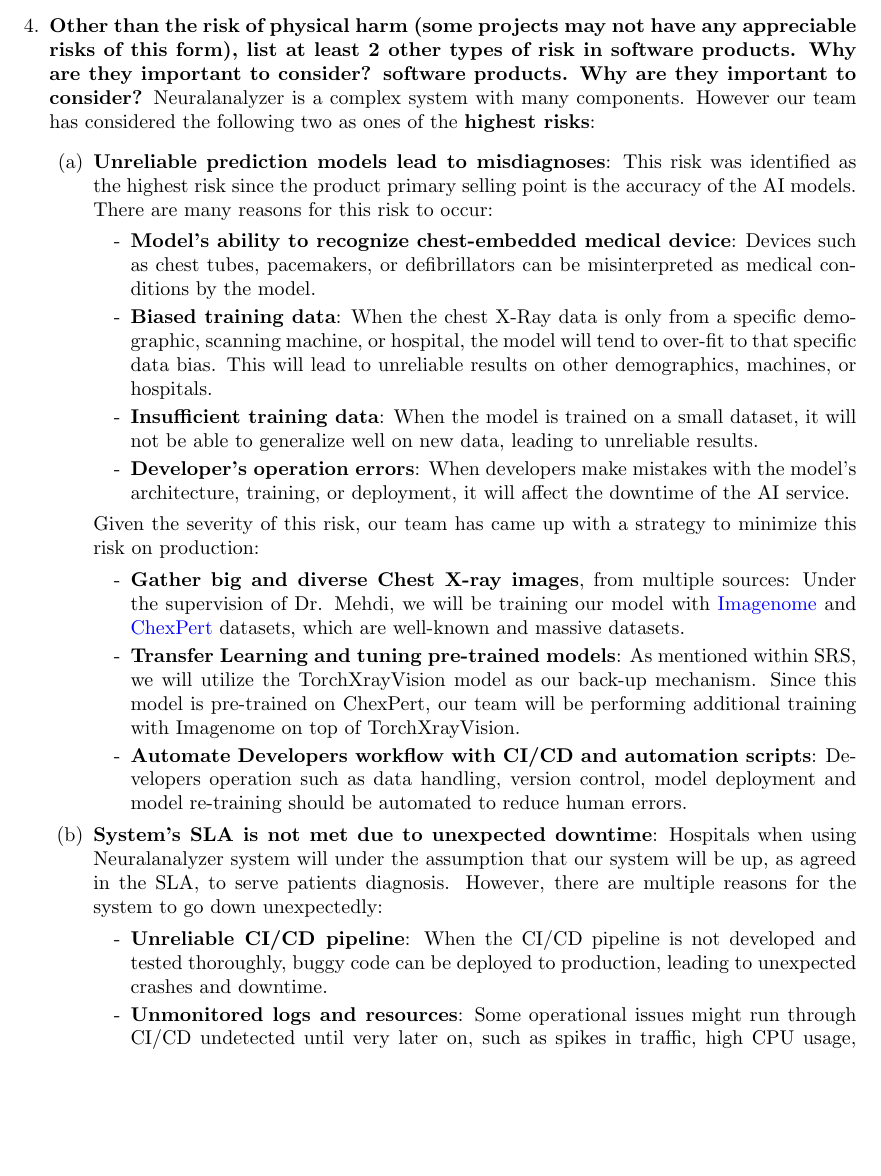
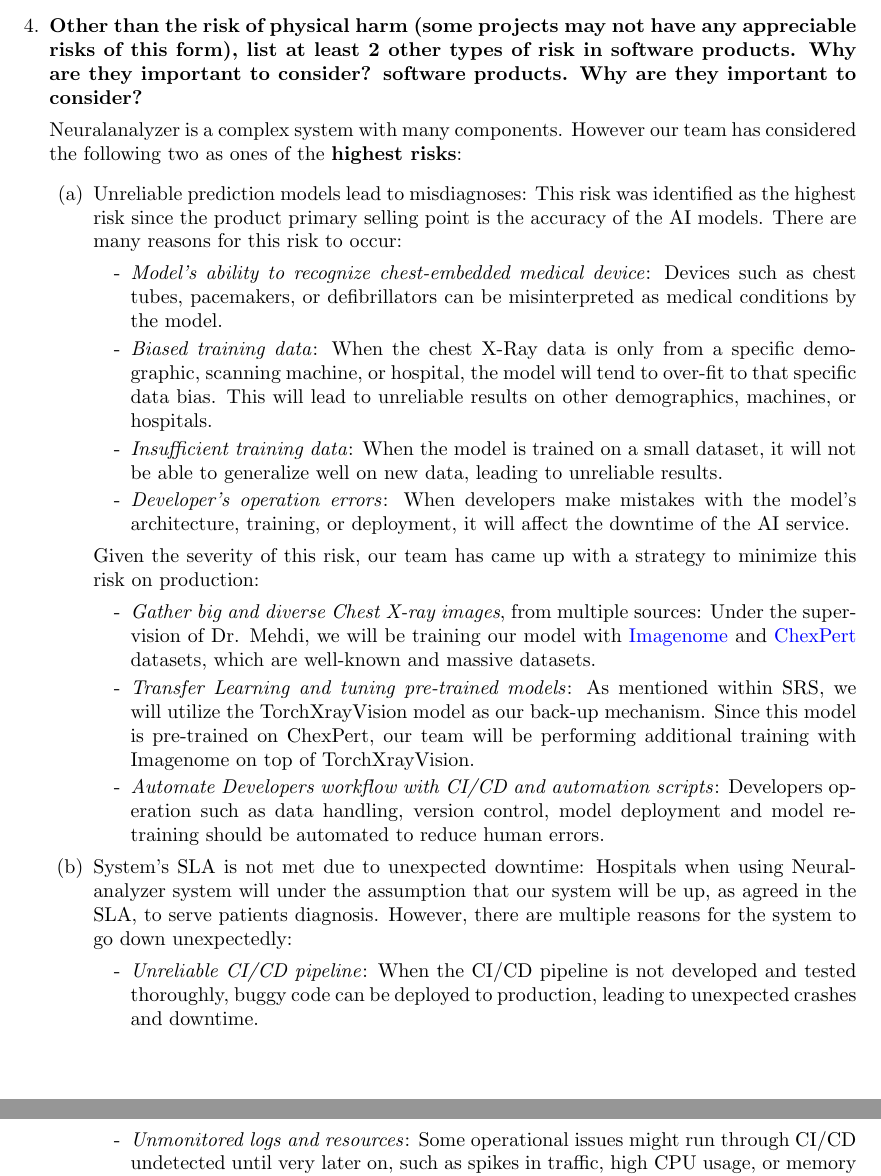
Before and after one commit to RezaJodeiri/CXR-Capstone, a LaTeX document (docs/HazardAnalysis/HazardAnalysis.tex): part of page 17 of 18 before the commit and two parts of pages 17 and 18 of 18 after it, the two joined at a grey line, cut so that both start at the same text, the shorter picture padded with empty space. Compiled offline with pdfLaTeX.

Commit message:
doc : Minor layout adjustments

```diff
--- a/docs/HazardAnalysis/HazardAnalysis.tex
+++ b/docs/HazardAnalysis/HazardAnalysis.tex
@@ -670,28 +670,29 @@ In the hazard analysis and FMEA documentation for our chest X-ray diagnostic sys
     appreciable risks of this form), list at least 2 other types of risk in
     software products. Why are they important to consider?
     software products. Why are they important to consider?}
+
     Neuralanalyzer is a complex system with many components. However our team has considered the following two as ones of the \textbf{highest risks}:
     \begin{enumerate}
-        \item \textbf{Unreliable prediction models lead to misdiagnoses}: This risk was identified as the highest risk since the product primary selling point is the accuracy of the AI models. There are many reasons for this risk to occur:
+        \item Unreliable prediction models lead to misdiagnoses: This risk was identified as the highest risk since the product primary selling point is the accuracy of the AI models. There are many reasons for this risk to occur:
         \begin{itemize}
-            \item[-] \textbf{Model's ability to recognize chest-embedded medical device}: Devices such as chest tubes, pacemakers, or defibrillators can be misinterpreted as medical conditions by the model.
-            \item[-] \textbf{Biased training data}: When the chest X-Ray data is only from a specific demographic, scanning machine, or hospital, the model will tend to over-fit to that specific data bias. This will lead to unreliable results on other demographics, machines, or hospitals.
-            \item[-] \textbf{Insufficient training data}: When the model is trained on a small dataset, it will not be able to generalize well on new data, leading to unreliable results.
-            \item[-] \textbf{Developer's operation errors}: When developers make mistakes with the model's architecture, training, or deployment, it will affect the downtime of the AI service.
+            \item[-] \emph{Model's ability to recognize chest-embedded medical device}: Devices such as chest tubes, pacemakers, or defibrillators can be misinterpreted as medical conditions by the model.
+            \item[-] \emph{Biased training data}: When the chest X-Ray data is only from a specific demographic, scanning machine, or hospital, the model will tend to over-fit to that specific data bias. This will lead to unreliable results on other demographics, machines, or hospitals.
+            \item[-] \emph{Insufficient training data}: When the model is trained on a small dataset, it will not be able to generalize well on new data, leading to unreliable results.
+            \item[-] \emph{Developer's operation errors}: When developers make mistakes with the model's architecture, training, or deployment, it will affect the downtime of the AI service.
         \end{itemize}
         Given the severity of this risk, our team has came up with a strategy to minimize this risk on production:
         \begin{itemize}
-            \item[-] \textbf{Gather big and diverse Chest X-ray images}, from multiple sources: Under the supervision of Dr. Mehdi, we will be training our model with \href{https://physionet.org/content/chest-imagenome/1.0.0/}{Imagenome} and \href{https://stanfordmlgroup.github.io/competitions/chexpert/}{ChexPert} datasets, which are well-known and massive datasets.
-            \item[-] \textbf{Transfer Learning and tuning pre-trained models}: As mentioned within SRS, we will utilize the TorchXrayVision model as our back-up mechanism. Since this model is pre-trained on ChexPert, our team will be performing additional training with Imagenome on top of TorchXrayVision.
-            \item[-] \textbf{Automate Developers workflow with CI/CD and automation scripts}: Developers operation such as data handling, version control, model deployment and model re-training should be automated to reduce human errors.
+            \item[-] \emph{Gather big and diverse Chest X-ray images}, from multiple sources: Under the supervision of Dr. Mehdi, we will be training our model with \href{https://physionet.org/content/chest-imagenome/1.0.0/}{Imagenome} and \href{https://stanfordmlgroup.github.io/competitions/chexpert/}{ChexPert} datasets, which are well-known and massive datasets.
+            \item[-] \emph{Transfer Learning and tuning pre-trained models}: As mentioned within SRS, we will utilize the TorchXrayVision model as our back-up mechanism. Since this model is pre-trained on ChexPert, our team will be performing additional training with Imagenome on top of TorchXrayVision.
+            \item[-] \emph{Automate Developers workflow with CI/CD and automation scripts}: Developers operation such as data handling, version control, model deployment and model re-training should be automated to reduce human errors.
         \end{itemize}
 
 
-        \item \textbf{System's SLA is not met due to unexpected downtime}: Hospitals when using Neuralanalyzer system will under the assumption that our system will be up, as agreed in the SLA, to serve patients diagnosis. However, there are multiple reasons for the system to go down unexpectedly:
+        \item System's SLA is not met due to unexpected downtime: Hospitals when using Neuralanalyzer system will under the assumption that our system will be up, as agreed in the SLA, to serve patients diagnosis. However, there are multiple reasons for the system to go down unexpectedly:
         \begin{itemize}
-            \item[-] \textbf{Unreliable CI/CD pipeline}: When the CI/CD pipeline is not developed and tested thoroughly, buggy code can be deployed to production, leading to unexpected crashes and downtime.
-            \item[-] \textbf{Unmonitored logs and resources}: Some operational issues might run through CI/CD undetected until very later on, such as spikes in traffic, high CPU usage, or memory leaks. These issues will lead to performance degradation and eventually system crashes.
-            \item[-] \textbf{Deployment of major versions}: Minor versions changes are not considered as risky as major versions changes. Major versions changes usually introduce breaking changes that will affect production reliability if not tested properly. When major versions are introduce, the team must ensure egregious testing and provides backwards-compatibility analysis.
+            \item[-] \emph{Unreliable CI/CD pipeline}: When the CI/CD pipeline is not developed and tested thoroughly, buggy code can be deployed to production, leading to unexpected crashes and downtime.
+            \item[-] \emph{Unmonitored logs and resources}: Some operational issues might run through CI/CD undetected until very later on, such as spikes in traffic, high CPU usage, or memory leaks. These issues will lead to performance degradation and eventually system crashes.
+            \item[-] \emph{Deployment of major versions}: Minor versions changes are not considered as risky as major versions changes. Major versions changes usually introduce breaking changes that will affect production reliability if not tested properly. When major versions are introduce, the team must ensure egregious testing and provides backwards-compatibility analysis.
         \end{itemize}
         The risk of unexpected downtime can be handled in many ways, with many tools available on the markets, such as AWS CloudWatch, Datadog, PagerDuty, etc. In the context of Neuralanalyzer's Capstone implementation, we will negate downtime via the following methods:
         \begin{itemize}
```
Also changed, not shown: docs/HazardAnalysis/HazardAnalysis.pdf, docs/HazardAnalysis/HazardAnalysis.tex (10 more changed lines).
